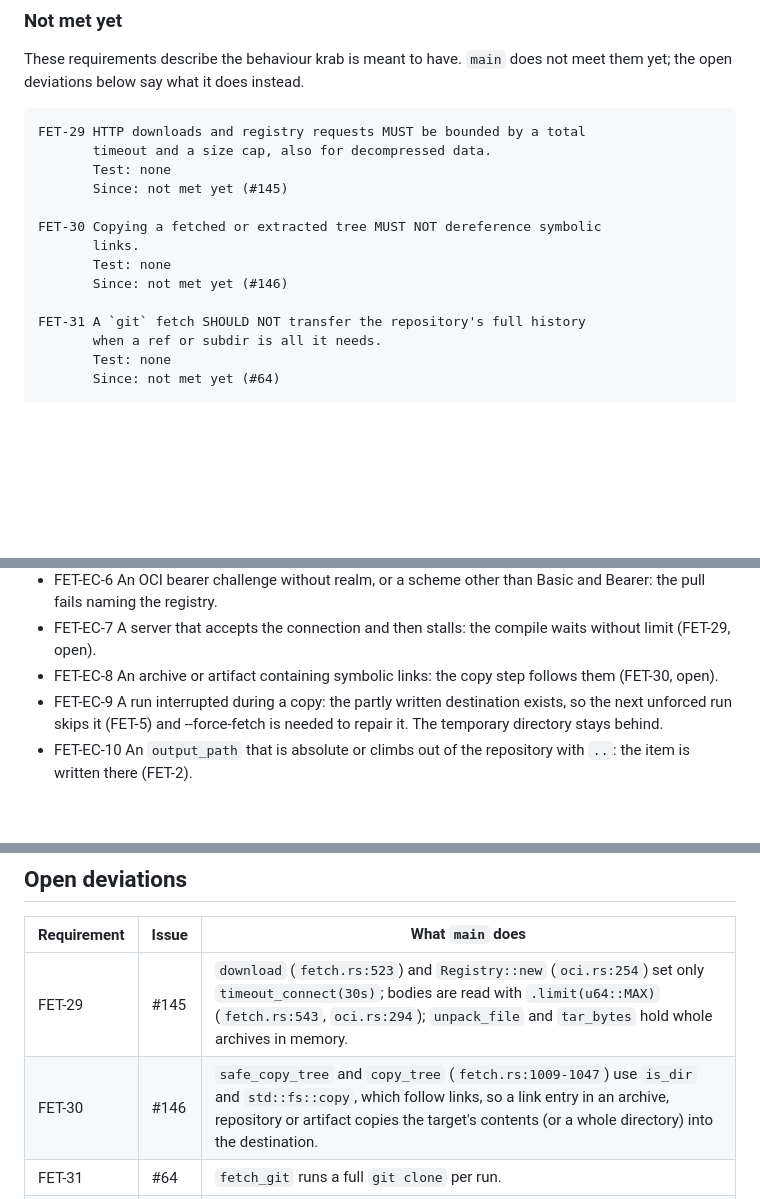
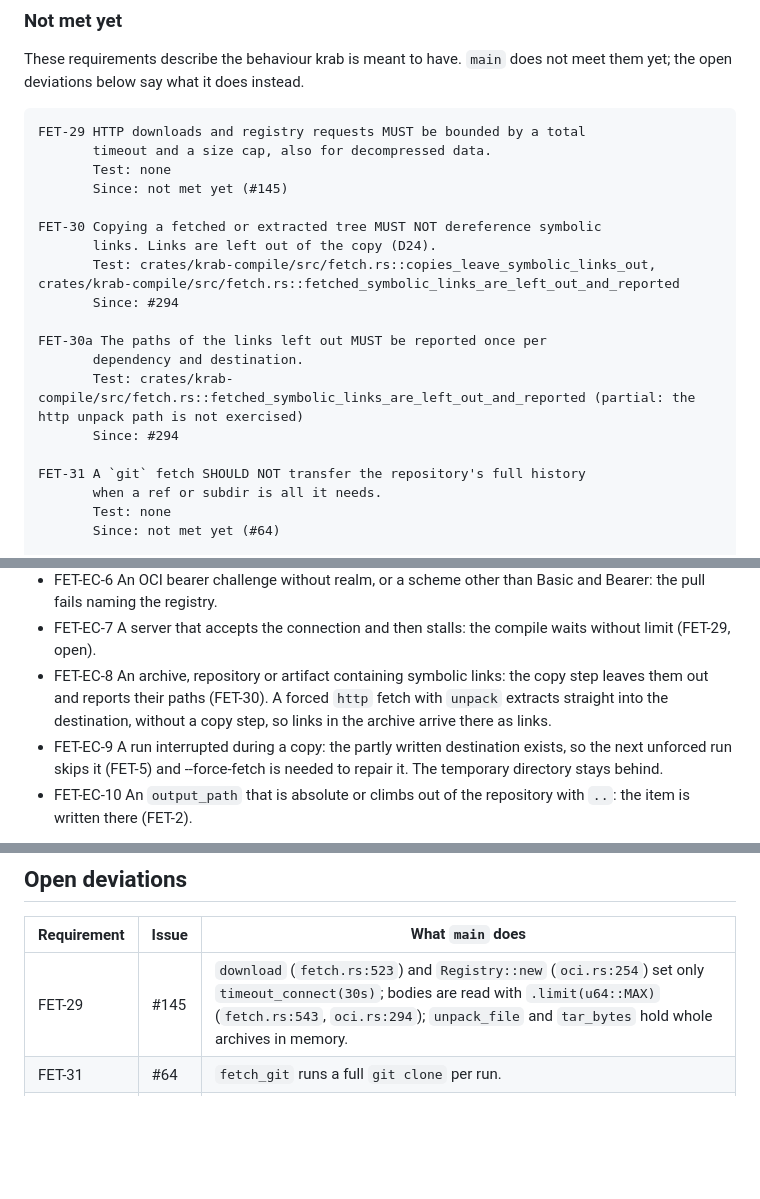
Before and after one commit to Moep90/krab, a Markdown page: docs/specs/fetch.md, 3 parts joined by grey strips. Drawn GitHub-style; blank space fills up the shorter version.

Commit message:
docs: FET-30 leaves symbolic links out of a fetched copy and FET-30a reports them; D24
kapitan's copy_tree follows links, so a link in a fetched archive, repository or artifact copies its target's contents into the destination. krab leaves links out, as D18 leaves out dot entries, and names them.

Signed-off-by: moep90 <3042152+Moep90@users.noreply.github.com>

```diff
--- a/docs/specs/fetch.md
+++ b/docs/specs/fetch.md
@@ -269,9 +269,14 @@ FET-29 HTTP downloads and registry requests MUST be bounded by a total
        Since: not met yet (#145)
 
 FET-30 Copying a fetched or extracted tree MUST NOT dereference symbolic
-       links.
-       Test: none
-       Since: not met yet (#146)
+       links. Links are left out of the copy (D24).
+       Test: crates/krab-compile/src/fetch.rs::copies_leave_symbolic_links_out, crates/krab-compile/src/fetch.rs::fetched_symbolic_links_are_left_out_and_reported
+       Since: #294
+
+FET-30a The paths of the links left out MUST be reported once per
+       dependency and destination.
+       Test: crates/krab-compile/src/fetch.rs::fetched_symbolic_links_are_left_out_and_reported (partial: the http unpack path is not exercised)
+       Since: #294
 
 FET-31 A `git` fetch SHOULD NOT transfer the repository's full history
        when a ref or subdir is all it needs.
@@ -329,8 +334,10 @@ FET-32 A forced copy MUST skip entries whose name starts with `.`, as an
   Basic and Bearer: the pull fails naming the registry.
 - FET-EC-7 A server that accepts the connection and then stalls: the compile
   waits without limit (FET-29, open).
-- FET-EC-8 An archive or artifact containing symbolic links: the copy step
-  follows them (FET-30, open).
+- FET-EC-8 An archive, repository or artifact containing symbolic links:
+  the copy step leaves them out and reports their paths (FET-30). A forced
+  `http` fetch with `unpack` extracts straight into the destination, without
+  a copy step, so links in the archive arrive there as links.
 - FET-EC-9 A run interrupted during a copy: the partly written destination
   exists, so the next unforced run skips it (FET-5) and --force-fetch is
   needed to repair it. The temporary directory stays behind.
@@ -362,6 +369,5 @@ FET-32 A forced copy MUST skip entries whose name starts with `.`, as an
 | Requirement | Issue | What `main` does |
 |---|---|---|
 | FET-29 | #145 | `download` (`fetch.rs:523`) and `Registry::new` (`oci.rs:254`) set only `timeout_connect(30s)`; bodies are read with `.limit(u64::MAX)` (`fetch.rs:543`, `oci.rs:294`); `unpack_file` and `tar_bytes` hold whole archives in memory. |
-| FET-30 | #146 | `safe_copy_tree` and `copy_tree` (`fetch.rs:1009-1047`) use `is_dir` and `std::fs::copy`, which follow links, so a link entry in an archive, repository or artifact copies the target's contents (or a whole directory) into the destination. |
 | FET-31 | #64 | `fetch_git` runs a full `git clone` per run. |
 | FET-32 | #217 | A forced copy copies dot entries too (`fetch.rs:505-508,1019-1021`): a `type: git` dependency without `subdir` leaves `.git` in the dependency path, which `git add` then treats as an embedded repository. |
```
Also changed, not shown: docs/DECISIONS.md (+1 -0 lines).
